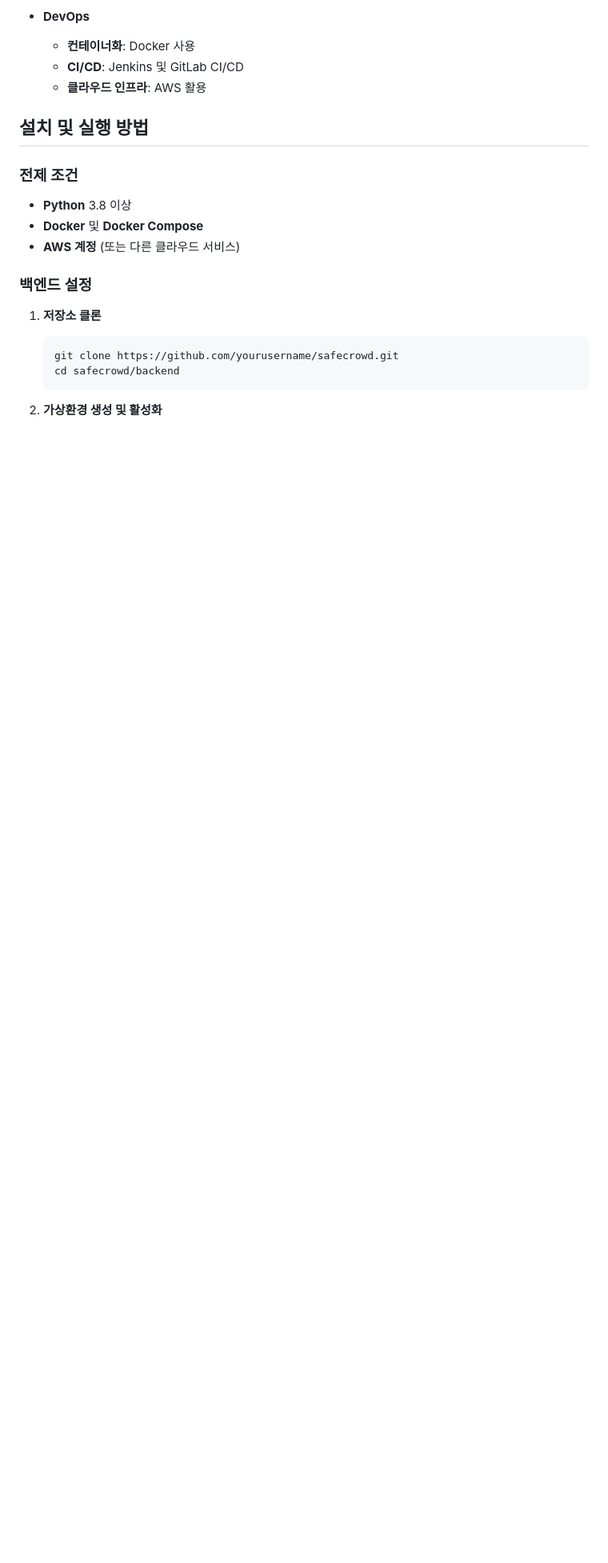
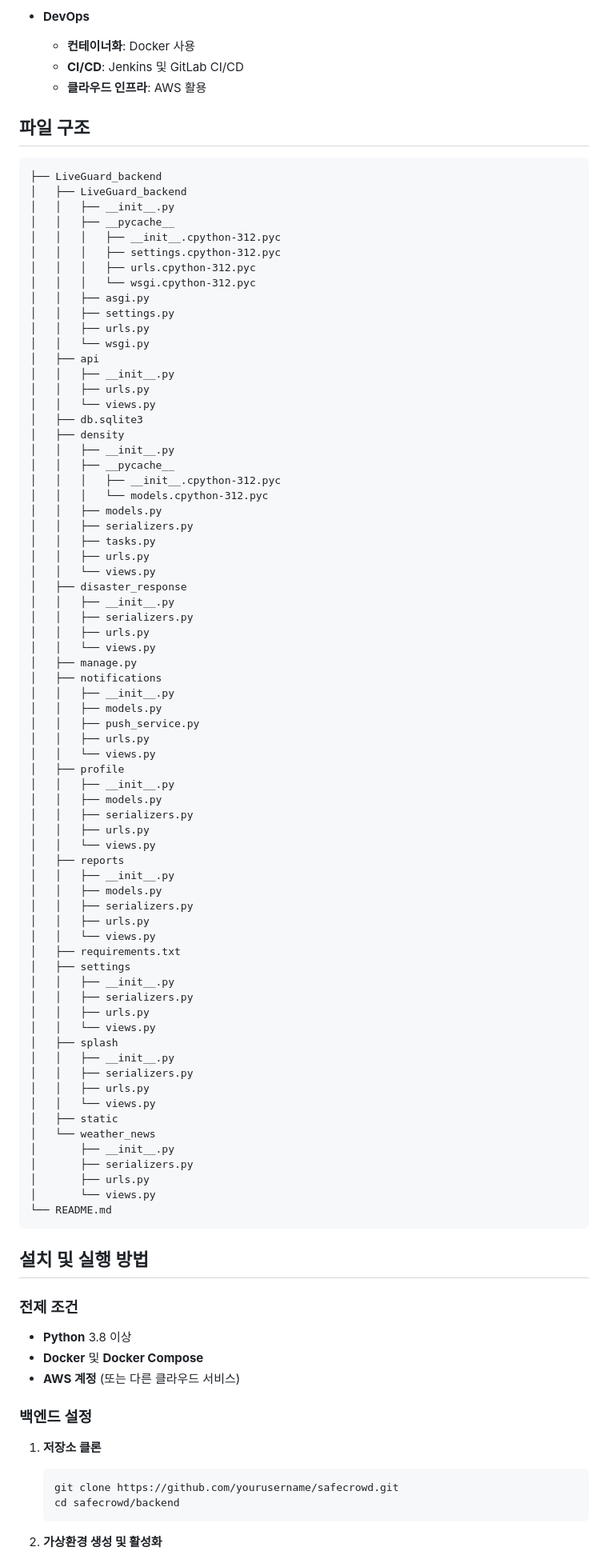
Before and after one commit to OverDlive/LiveGuard, a Markdown page: README.md, the part around the change printed below. Shown: that part at 80% size. GitHub-like rendering; blank space fills up the shorter version.

Commit message:
Readme 수정

````diff
--- a/README.md
+++ b/README.md
@@ -45,6 +47,79 @@ LiveGuard는 GPS와 TensorFlow를 활용하여 **군중 밀집도를 실시간
   - **컨테이너화**: Docker 사용
   - **CI/CD**: Jenkins 및 GitLab CI/CD
   - **클라우드 인프라**: AWS 활용
+
+## 파일 구조
+```
+├── LiveGuard_backend
+│   ├── LiveGuard_backend
+│   │   ├── __init__.py
+│   │   ├── __pycache__
+│   │   │   ├── __init__.cpython-312.pyc
+│   │   │   ├── settings.cpython-312.pyc
+│   │   │   ├── urls.cpython-312.pyc
+│   │   │   └── wsgi.cpython-312.pyc
+│   │   ├── asgi.py
+│   │   ├── settings.py
+│   │   ├── urls.py
+│   │   └── wsgi.py
+│   ├── api
+│   │   ├── __init__.py
+│   │   ├── urls.py
+│   │   └── views.py
+│   ├── db.sqlite3
+│   ├── density
+│   │   ├── __init__.py
+│   │   ├── __pycache__
+│   │   │   ├── __init__.cpython-312.pyc
+│   │   │   └── models.cpython-312.pyc
+│   │   ├── models.py
+│   │   ├── serializers.py
+│   │   ├── tasks.py
+│   │   ├── urls.py
+│   │   └── views.py
+│   ├── disaster_response
+│   │   ├── __init__.py
+│   │   ├── serializers.py
+│   │   ├── urls.py
+│   │   └── views.py
+│   ├── manage.py
+│   ├── notifications
+│   │   ├── __init__.py
+│   │   ├── models.py
+│   │   ├── push_service.py
+│   │   ├── urls.py
+│   │   └── views.py
+│   ├── profile
+│   │   ├── __init__.py
+│   │   ├── models.py
+│   │   ├── serializers.py
+│   │   ├── urls.py
+│   │   └── views.py
+│   ├── reports
+│   │   ├── __init__.py
+│   │   ├── models.py
+│   │   ├── serializers.py
+│   │   ├── urls.py
+│   │   └── views.py
+│   ├── requirements.txt
+│   ├── settings
+│   │   ├── __init__.py
+│   │   ├── serializers.py
+│   │   ├── urls.py
+│   │   └── views.py
+│   ├── splash
+│   │   ├── __init__.py
+│   │   ├── serializers.py
+│   │   ├── urls.py
+│   │   └── views.py
+│   ├── static
+│   └── weather_news
+│       ├── __init__.py
+│       ├── serializers.py
+│       ├── urls.py
+│       └── views.py
+└── README.md
+```
 
 ## 설치 및 실행 방법
 
````
Also changed, not shown: other parts of README.md (+6 -0 lines).
